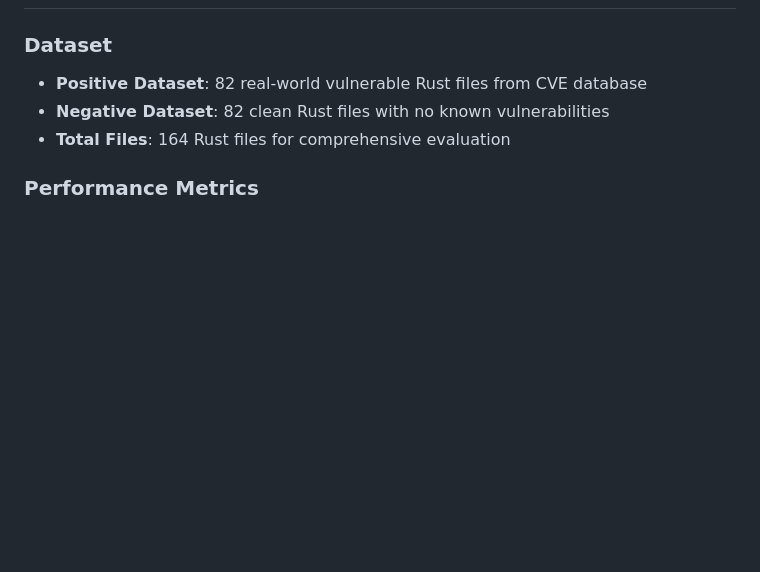
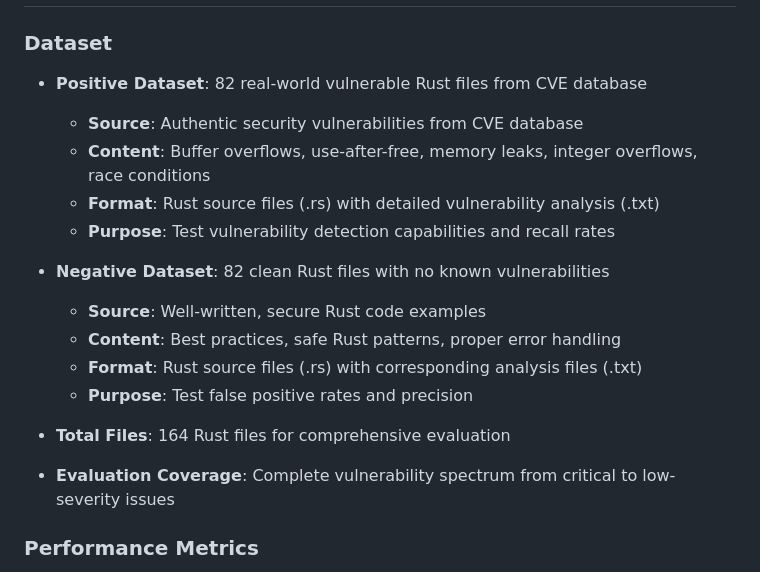
Before and after one commit to Zeyad-Ab/Symbolic-Execution-with-Multi-LLM-Architecture-for-Rust-Security, a Markdown page: THESIS_DOCUMENTATION.md, the part around the change. Rendered like a GitHub page; blank space fills up the shorter version.

```diff
--- a/THESIS_DOCUMENTATION.md
+++ b/THESIS_DOCUMENTATION.md
@@ -46,8 +46,19 @@ This research presents a novel hybrid approach for vulnerability detection in Ru
 
 ### Dataset
 - **Positive Dataset**: 82 real-world vulnerable Rust files from CVE database
+  - **Source**: Authentic security vulnerabilities from CVE database
+  - **Content**: Buffer overflows, use-after-free, memory leaks, integer overflows, race conditions
+  - **Format**: Rust source files (.rs) with detailed vulnerability analysis (.txt)
+  - **Purpose**: Test vulnerability detection capabilities and recall rates
+
 - **Negative Dataset**: 82 clean Rust files with no known vulnerabilities
+  - **Source**: Well-written, secure Rust code examples
+  - **Content**: Best practices, safe Rust patterns, proper error handling
+  - **Format**: Rust source files (.rs) with corresponding analysis files (.txt)
+  - **Purpose**: Test false positive rates and precision
+
 - **Total Files**: 164 Rust files for comprehensive evaluation
+- **Evaluation Coverage**: Complete vulnerability spectrum from critical to low-severity issues
 
 ### Performance Metrics
 - **Detection Rate**: 67.1% (55/82 vulnerable files detected)
```
Also changed, not shown: GITHUB_SETUP.md (+1 -1 lines), README.md (+26 -2 lines).
